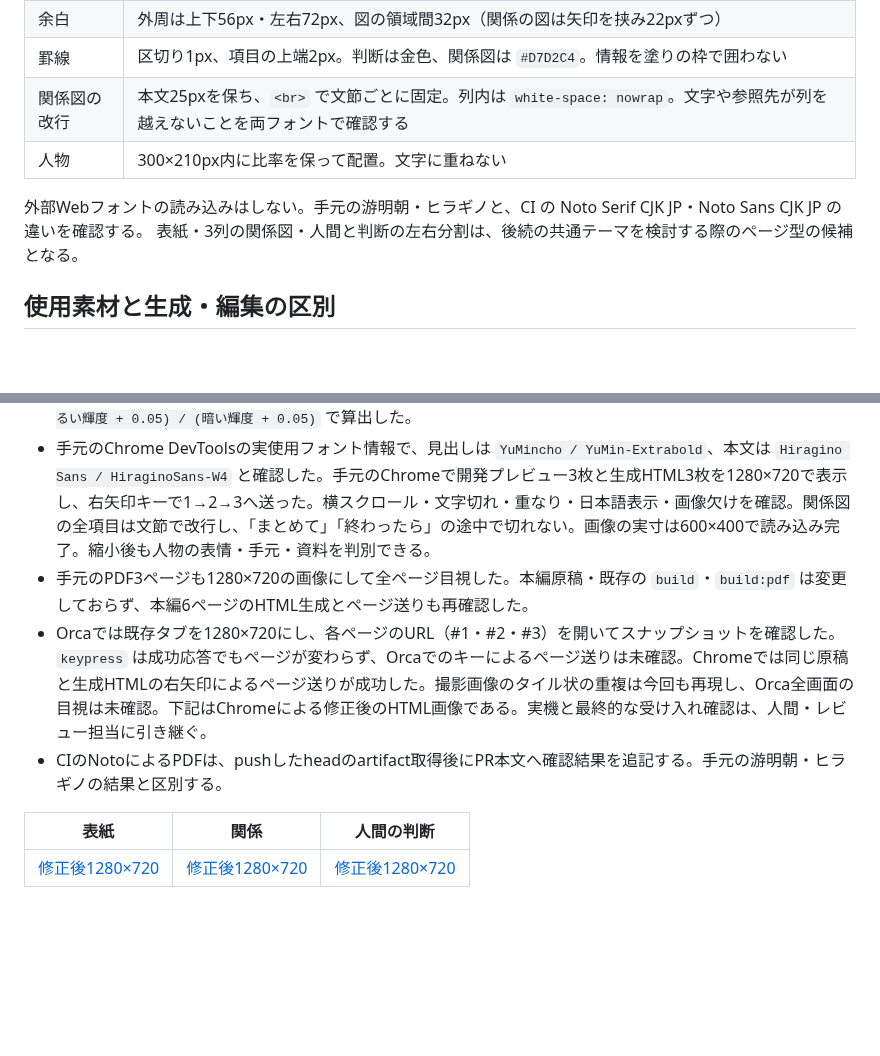
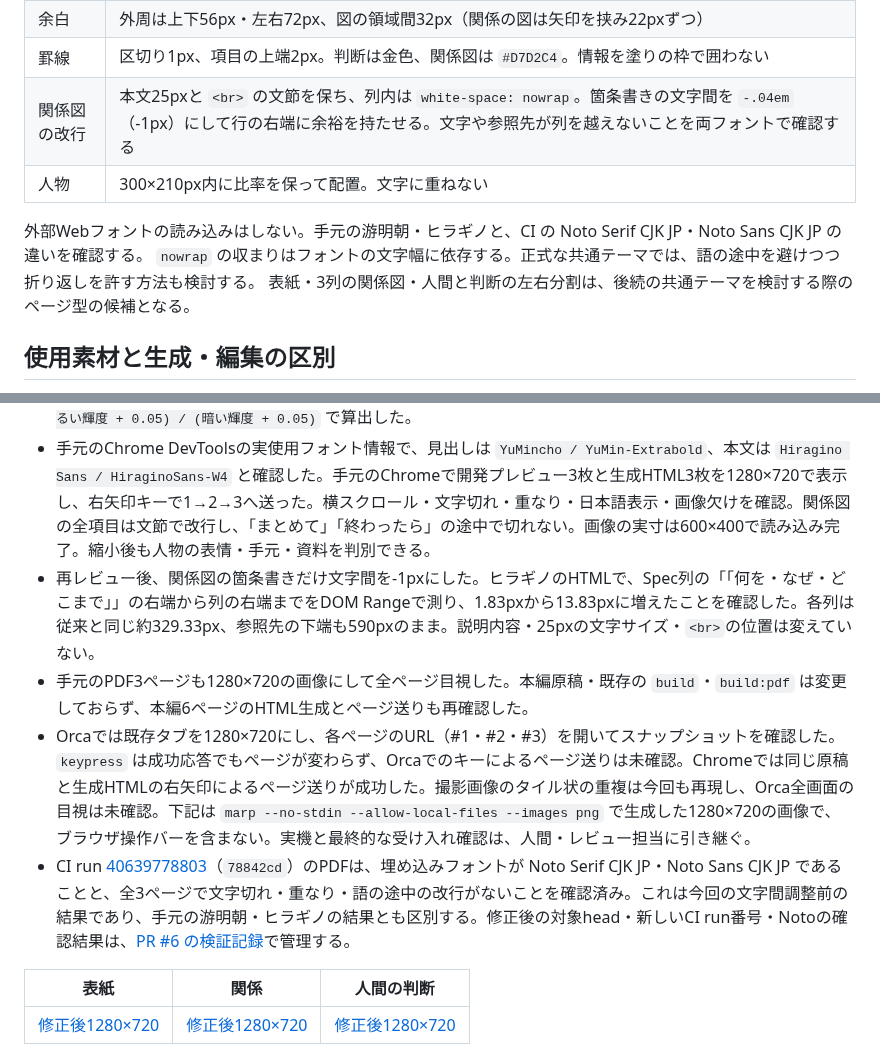
Before and after one commit to dyamada-jaki/agent-dev-slide, a Markdown page: docs/design-samples/issue-5-codex.md, 2 parts joined by grey strips. GitHub-like rendering; blank space fills up the shorter version.

Commit message:
fix: デザイン見本の文字間と検証画像を整える

```diff
--- a/docs/design-samples/issue-5-codex.md
+++ b/docs/design-samples/issue-5-codex.md
@@ -41,10 +41,11 @@
 | 行間 | 本文1.5、見出し1.35 |
 | 余白 | 外周は上下56px・左右72px、図の領域間32px（関係の図は矢印を挟み22pxずつ） |
 | 罫線 | 区切り1px、項目の上端2px。判断は金色、関係図は `#D7D2C4`。情報を塗りの枠で囲わない |
-| 関係図の改行 | 本文25pxを保ち、`<br>` で文節ごとに固定。列内は `white-space: nowrap`。文字や参照先が列を越えないことを両フォントで確認する |
+| 関係図の改行 | 本文25pxと `<br>` の文節を保ち、列内は `white-space: nowrap`。箇条書きの文字間を `-.04em`（-1px）にして行の右端に余裕を持たせる。文字や参照先が列を越えないことを両フォントで確認する |
 | 人物 | 300×210px内に比率を保って配置。文字に重ねない |
 
 外部Webフォントの読み込みはしない。手元の游明朝・ヒラギノと、CI の Noto Serif CJK JP・Noto Sans CJK JP の違いを確認する。
+`nowrap` の収まりはフォントの文字幅に依存する。正式な共通テーマでは、語の途中を避けつつ折り返しを許す方法も検討する。
 表紙・3列の関係図・人間と判断の左右分割は、後続の共通テーマを検討する際のページ型の候補となる。
 
 ## 使用素材と生成・編集の区別
@@ -101,9 +102,10 @@ npm run dev
 - `npm run check` と `npm run build:samples` は、Pythonの `Popen(stdin=PIPE)` で標準入力を開いたまま完了し、入力待ちで停止しなかった。テスト先行は文書制作のため対象外。E2E・ミューテーションも未導入。
 - 紙白 `#F6F4EE` と文字 `#6E5418` のコントラスト比は **6.4848:1**。判断30pxと補足22pxの双方で4.5:1以上。補足の修正前 `#98723B` は3.9735:1。罫線 `#B8912F` は2.6782:1で、文字色には使わない。sRGBの相対輝度から `(明るい輝度 + 0.05) / (暗い輝度 + 0.05)` で算出した。
 - 手元のChrome DevToolsの実使用フォント情報で、見出しは `YuMincho / YuMin-Extrabold`、本文は `Hiragino Sans / HiraginoSans-W4` と確認した。手元のChromeで開発プレビュー3枚と生成HTML3枚を1280×720で表示し、右矢印キーで1→2→3へ送った。横スクロール・文字切れ・重なり・日本語表示・画像欠けを確認。関係図の全項目は文節で改行し、「まとめて」「終わったら」の途中で切れない。画像の実寸は600×400で読み込み完了。縮小後も人物の表情・手元・資料を判別できる。
+- 再レビュー後、関係図の箇条書きだけ文字間を-1pxにした。ヒラギノのHTMLで、Spec列の「「何を・なぜ・どこまで」」の右端から列の右端までをDOM Rangeで測り、1.83pxから13.83pxに増えたことを確認した。各列は従来と同じ約329.33px、参照先の下端も590pxのまま。説明内容・25pxの文字サイズ・`<br>`の位置は変えていない。
 - 手元のPDF3ページも1280×720の画像にして全ページ目視した。本編原稿・既存の `build`・`build:pdf` は変更しておらず、本編6ページのHTML生成とページ送りも再確認した。
-- Orcaでは既存タブを1280×720にし、各ページのURL（#1・#2・#3）を開いてスナップショットを確認した。`keypress` は成功応答でもページが変わらず、Orcaでのキーによるページ送りは未確認。Chromeでは同じ原稿と生成HTMLの右矢印によるページ送りが成功した。撮影画像のタイル状の重複は今回も再現し、Orca全画面の目視は未確認。下記はChromeによる修正後のHTML画像である。実機と最終的な受け入れ確認は、人間・レビュー担当に引き継ぐ。
-- CIのNotoによるPDFは、pushしたheadのartifact取得後にPR本文へ確認結果を追記する。手元の游明朝・ヒラギノの結果と区別する。
+- Orcaでは既存タブを1280×720にし、各ページのURL（#1・#2・#3）を開いてスナップショットを確認した。`keypress` は成功応答でもページが変わらず、Orcaでのキーによるページ送りは未確認。Chromeでは同じ原稿と生成HTMLの右矢印によるページ送りが成功した。撮影画像のタイル状の重複は今回も再現し、Orca全画面の目視は未確認。下記は `marp --no-stdin --allow-local-files --images png` で生成した1280×720の画像で、ブラウザ操作バーを含まない。実機と最終的な受け入れ確認は、人間・レビュー担当に引き継ぐ。
+- CI run [40639778803](https://github.com/dyamada-jaki/agent-dev-slide/actions/runs/40639778803)（`78842cd`）のPDFは、埋め込みフォントが Noto Serif CJK JP・Noto Sans CJK JP であることと、全3ページで文字切れ・重なり・語の途中の改行がないことを確認済み。これは今回の文字間調整前の結果であり、手元の游明朝・ヒラギノの結果とも区別する。修正後の対象head・新しいCI run番号・Notoの確認結果は、[PR #6 の検証記録](https://github.com/dyamada-jaki/agent-dev-slide/pull/6)で管理する。
 
 | 表紙 | 関係 | 人間の判断 |
 |---|---|---|
```
Also changed, not shown: slides/design-codex.md (+1 -1 lines), docs/design-samples/issue-5-codex-preview/01-cover.png, docs/design-samples/issue-5-codex-preview/02-relation.png, docs/design-samples/issue-5-codex-preview/03-human.png.
